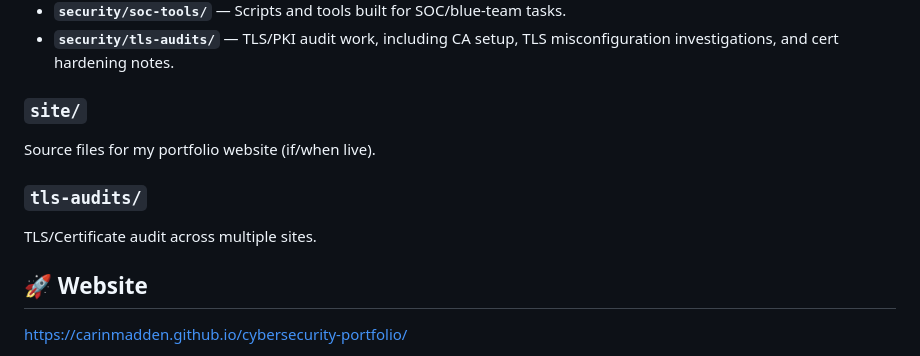
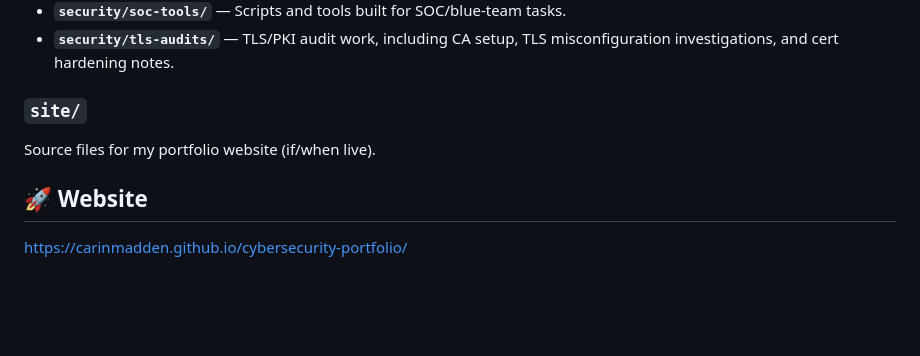
Before and after one commit to carinmadden/cybersecurity-portfolio, a Markdown page: README.md, the part around the change. Drawn GitHub-style; blank space fills up the shorter version.

```diff
--- a/README.md
+++ b/README.md
@@ -77,9 +77,6 @@ Hands-on technical work across SOC, malware analysis, and network security.
 ### `site/`
 Source files for my portfolio website (if/when live).
 
-### `tls-audits/`
-TLS/Certificate audit across multiple sites.
-
 ## 🚀 Website
 https://carinmadden.github.io/cybersecurity-portfolio/
 
```
